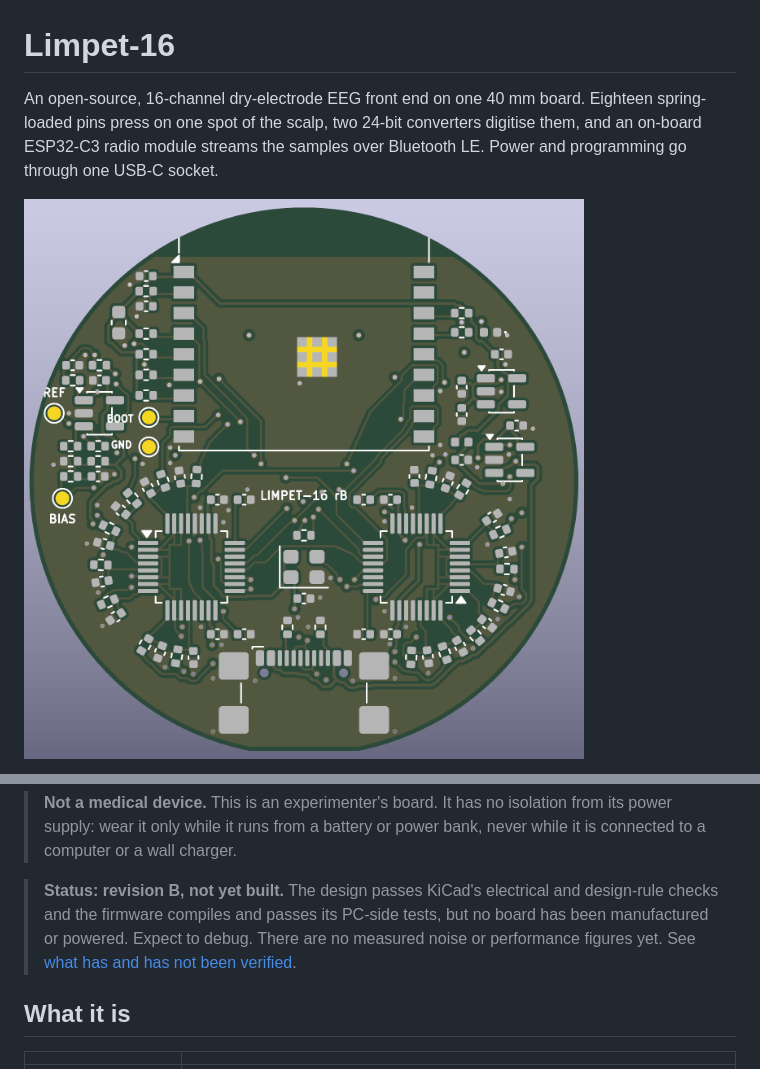
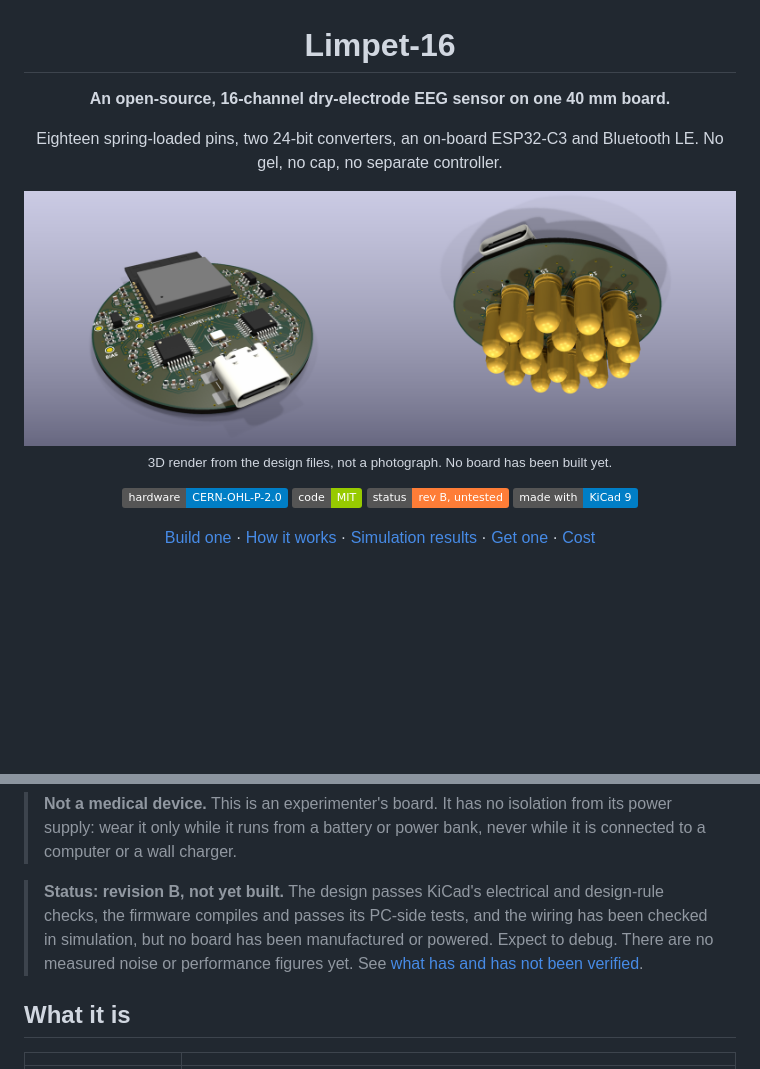
Before and after one commit to inspizzz/squid-16, a Markdown page: README.md, 2 parts joined by grey strips. Drawn GitHub-style; pictures changed too: docs/img/hero.png (added); badges without logos; blank space fills up the shorter version.

Commit message:
README for release: render, how to get one, costs; pin 3D model; footprint licence notice

```diff
--- a/README.md
+++ b/README.md
@@ -1,8 +3,18 @@
 # Limpet-16
 
-An open-source, 16-channel dry-electrode EEG front end on one 40 mm board.
-Eighteen spring-loaded pins press on one spot of the scalp, two 24-bit
-converters digitise them, and an on-board ESP32-C3 radio module streams the
-samples over Bluetooth LE. Power and programming go through one USB-C socket.
+**An open-source, 16-channel dry-electrode EEG sensor on one 40 mm board.**
 
-![Top side](docs/img/board-top.png)
+Eighteen spring-loaded pins, two 24-bit converters, an on-board ESP32-C3 and Bluetooth LE.
+No gel, no cap, no separate controller.
+
+<img src="docs/img/hero.png" alt="3D render of the Limpet-16 board: component side and electrode side" width="900">
+
+<sub>3D render from the design files, not a photograph. No board has been built yet.</sub>
+
+[![Hardware: CERN-OHL-P-2.0](https://img.shields.io/badge/hardware-CERN--OHL--P--2.0-blue)](LICENSES/CERN-OHL-P-2.0.txt)
+[![Code: MIT](https://img.shields.io/badge/code-MIT-green)](LICENSES/MIT.txt)
+[![Status: revision B, untested](https://img.shields.io/badge/status-rev%20B%2C%20untested-orange)](#what-has-been-verified)
+[![Made with KiCad 9](https://img.shields.io/badge/made%20with-KiCad%209-informational)](hardware)
+
+[Build one](docs/BUILD.md) · [How it works](docs/DESIGN.md) · [Simulation results](sim/results/report.md) · [Get one](#get-one) · [Cost](#what-it-costs)
+
@@ -12,9 +25,10 @@ samples over Bluetooth LE. Power and programming go through one USB-C socket.
 > power bank, never while it is connected to a computer or a wall charger.
 
 > **Status: revision B, not yet built.** The design passes KiCad's electrical
-> and design-rule checks and the firmware compiles and passes its PC-side
-> tests, but no board has been manufactured or powered. Expect to debug. There
-> are no measured noise or performance figures yet. See
+> and design-rule checks, the firmware compiles and passes its PC-side tests,
+> and the wiring has been checked in simulation, but no board has been
+> manufactured or powered. Expect to debug. There are no measured noise or
+> performance figures yet. See
 > [what has and has not been verified](#what-has-been-verified).
 
 ## What it is
```
Also changed, not shown: other parts of README.md (+52 -11 lines), 9 other files.
